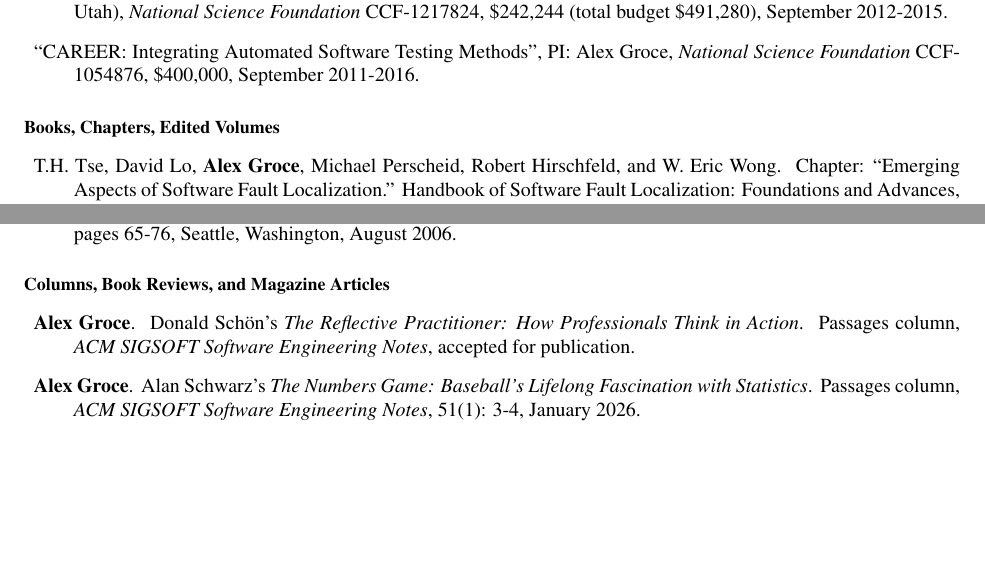
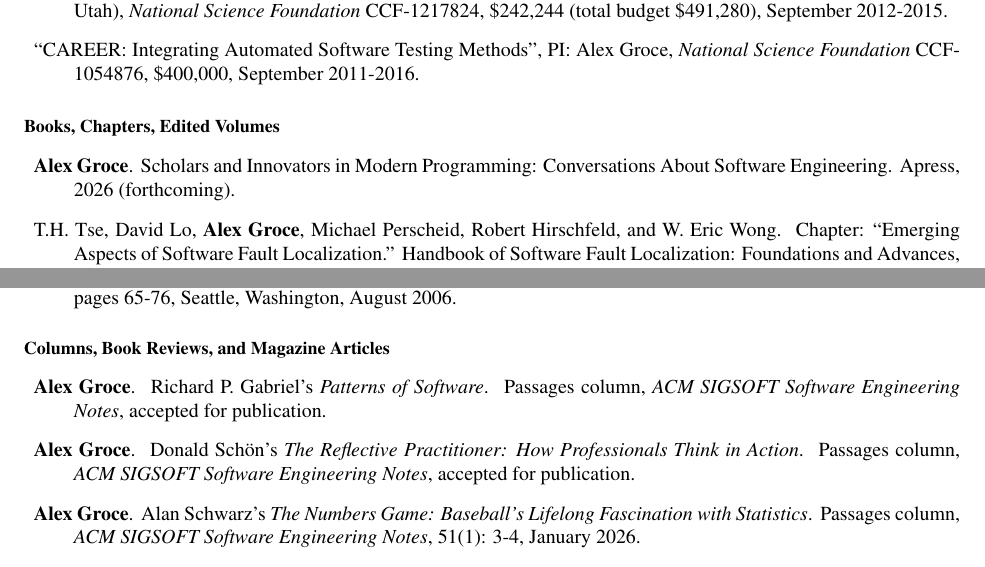
Before and after one commit to agroce/agroce.github.io, a LaTeX CV (CV/cv.tex): two parts of pages 4 and 12 of 28, joined at a grey line, cut so that both start at the same text, the shorter picture padded with empty space. Compiled offline with pdfLaTeX.

Commit message:
update cv

```diff
--- a/CV/cv.tex
+++ b/CV/cv.tex
@@ -221,6 +221,10 @@
 
 \begin{Books, Chapters, Edited Volumes}
 
+\item {\bf Alex Groce}.
+  \newblock Scholars and Innovators in Modern Programming: Conversations About Software Engineering.
+  \newblock Apress, 2026 (forthcoming).
+
 \item
 T.H. Tse, David Lo, {\bf Alex Groce}, Michael Perscheid, Robert Hirschfeld,
 and W. Eric Wong.
@@ -882,6 +886,11 @@
 \begin{Columns, Book Reviews, and Magazine Articles}
 
 \item{\bf Alex Groce}.
+  \newblock Richard P. Gabriel's \emph{Patterns of Software}.
+  \newblock Passages column, \emph{ACM SIGSOFT Software Engineering
+  Notes}, accepted for publication.
+
+\item{\bf Alex Groce}.
   \newblock Donald Schön's \emph{The Reflective Practitioner: How Professionals Think in Action}.
   \newblock Passages column, \emph{ACM SIGSOFT Software Engineering
   Notes}, accepted for publication.
```
Also changed, not shown: CV/cv.pdf, cv.pdf, CV/cv.tex (8 more changed lines).
